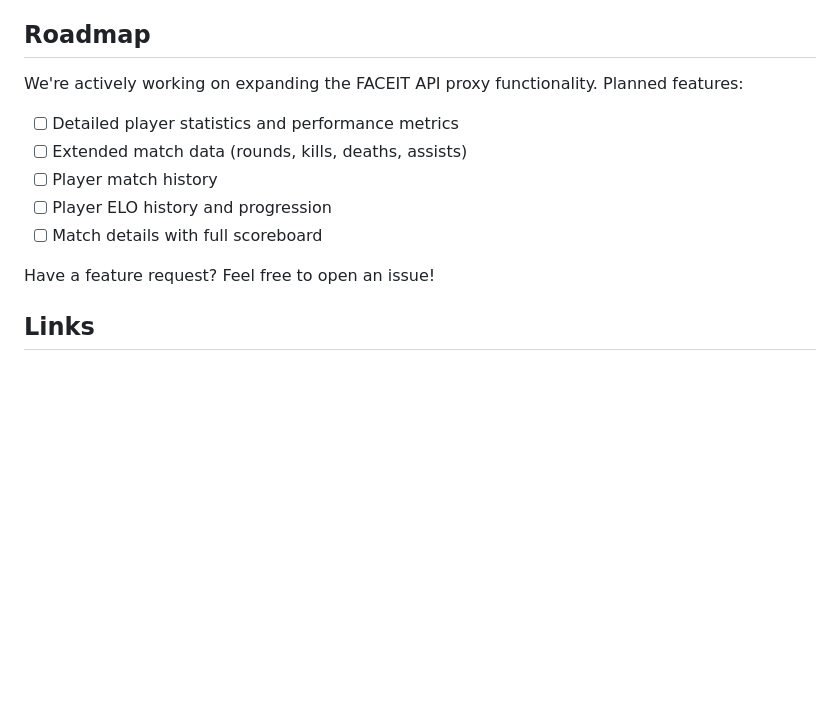
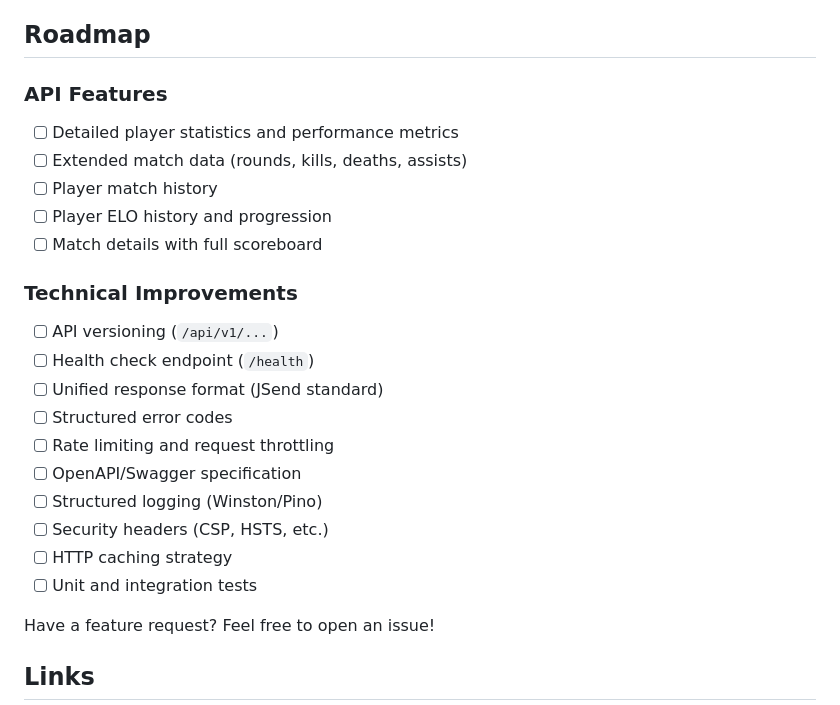
Before and after one commit to kaayran/faceit-notes-api-proxy, a Markdown page: README.md, the part around the change. Drawn GitHub-style; blank space fills up the shorter version.

Commit message:
update roadmap with technical improvements

```diff
--- a/README.md
+++ b/README.md
@@ -183,13 +183,24 @@ faceit-notes-api-proxy/
 
 ## Roadmap
 
-We're actively working on expanding the FACEIT API proxy functionality. Planned features:
-
+### API Features
 - [ ] Detailed player statistics and performance metrics
 - [ ] Extended match data (rounds, kills, deaths, assists)
 - [ ] Player match history
 - [ ] Player ELO history and progression
 - [ ] Match details with full scoreboard
+
+### Technical Improvements
+- [ ] API versioning (`/api/v1/...`)
+- [ ] Health check endpoint (`/health`)
+- [ ] Unified response format (JSend standard)
+- [ ] Structured error codes
+- [ ] Rate limiting and request throttling
+- [ ] OpenAPI/Swagger specification
+- [ ] Structured logging (Winston/Pino)
+- [ ] Security headers (CSP, HSTS, etc.)
+- [ ] HTTP caching strategy
+- [ ] Unit and integration tests
 
 Have a feature request? Feel free to open an issue!
 
```
